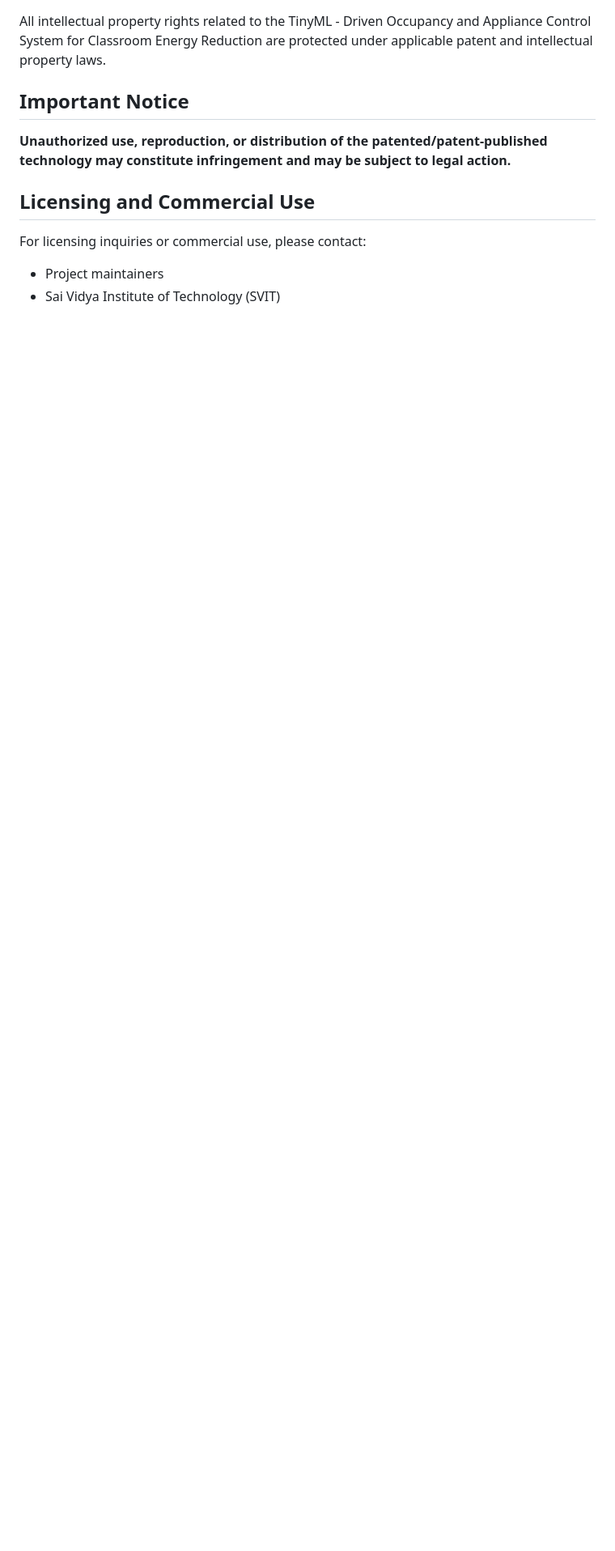
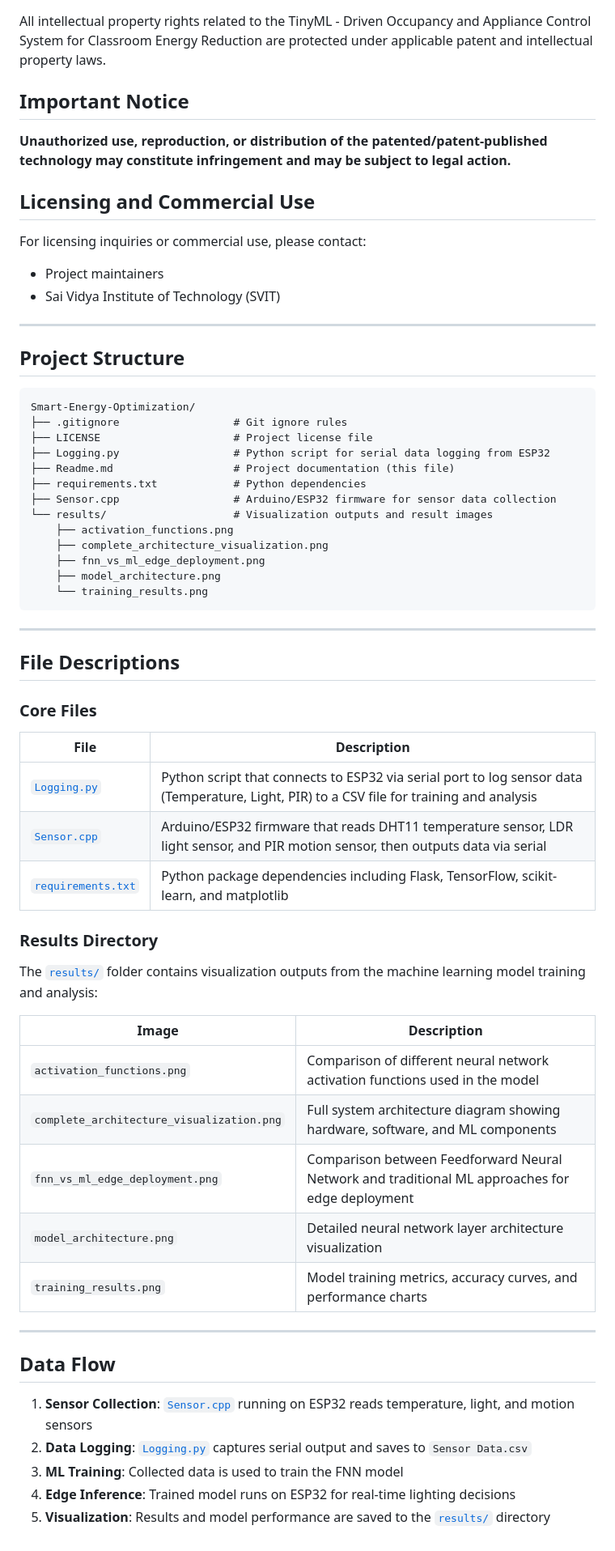
Before and after one commit to ChandanHegde07/Smart-Energy-Optimization-System-using-TinyML, a Markdown page: Readme.md, the part around one of its changes. Shown at 81% size. Rendered like a GitHub page; blank space fills up the shorter version.

Commit message:
Latest Readme

````diff
--- a/Readme.md
+++ b/Readme.md
@@ -131,3 +133,57 @@ All intellectual property rights related to the TinyML - Driven Occupancy and Ap
 For licensing inquiries or commercial use, please contact:
 * Project maintainers
 * Sai Vidya Institute of Technology (SVIT)
+
+---
+
+## Project Structure
+
+```
+Smart-Energy-Optimization/
+├── .gitignore                  # Git ignore rules
+├── LICENSE                     # Project license file
+├── Logging.py                  # Python script for serial data logging from ESP32
+├── Readme.md                   # Project documentation (this file)
+├── requirements.txt            # Python dependencies
+├── Sensor.cpp                  # Arduino/ESP32 firmware for sensor data collection
+└── results/                    # Visualization outputs and result images
+    ├── activation_functions.png
+    ├── complete_architecture_visualization.png
+    ├── fnn_vs_ml_edge_deployment.png
+    ├── model_architecture.png
+    └── training_results.png
+```
+
+---
+
+## File Descriptions
+
+### Core Files
+
+| File | Description |
+|------|-------------|
+| [`Logging.py`](Logging.py) | Python script that connects to ESP32 via serial port to log sensor data (Temperature, Light, PIR) to a CSV file for training and analysis |
+| [`Sensor.cpp`](Sensor.cpp) | Arduino/ESP32 firmware that reads DHT11 temperature sensor, LDR light sensor, and PIR motion sensor, then outputs data via serial |
+| [`requirements.txt`](requirements.txt) | Python package dependencies including Flask, TensorFlow, scikit-learn, and matplotlib |
+
+### Results Directory
+
+The [`results/`](results/) folder contains visualization outputs from the machine learning model training and analysis:
+
+| Image | Description |
+|-------|-------------|
+| `activation_functions.png` | Comparison of different neural network activation functions used in the model |
+| `complete_architecture_visualization.png` | Full system architecture diagram showing hardware, software, and ML components |
+| `fnn_vs_ml_edge_deployment.png` | Comparison between Feedforward Neural Network and traditional ML approaches for edge deployment |
+| `model_architecture.png` | Detailed neural network layer architecture visualization |
+| `training_results.png` | Model training metrics, accuracy curves, and performance charts |
+
+---
+
+## Data Flow
+
+1. **Sensor Collection**: [`Sensor.cpp`](Sensor.cpp) running on ESP32 reads temperature, light, and motion sensors
+2. **Data Logging**: [`Logging.py`](Logging.py) captures serial output and saves to `Sensor Data.csv`
+3. **ML Training**: Collected data is used to train the FNN model
+4. **Edge Inference**: Trained model runs on ESP32 for real-time lighting decisions
+5. **Visualization**: Results and model performance are saved to the [`results/`](results/) directory
````
Also changed, not shown: other parts of Readme.md (+5 -3 lines).
